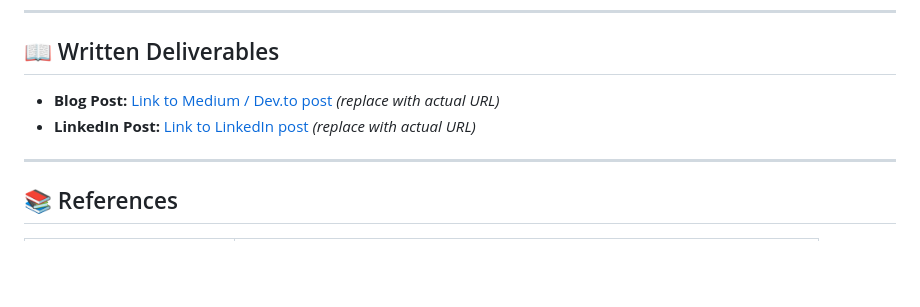
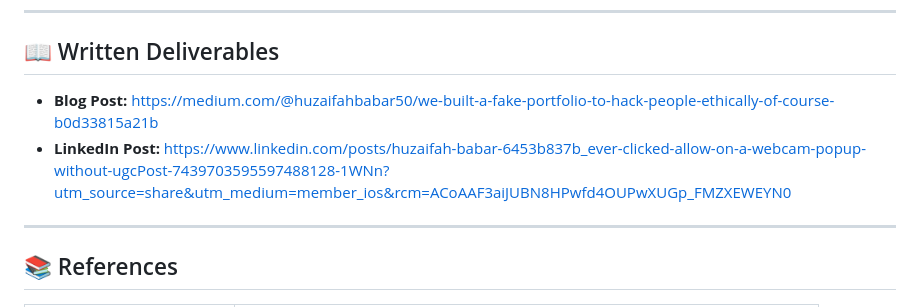
Before and after one commit to abdulrahimkabir76/IS-A3, a Markdown page: README.md, the part around the change. Drawn GitHub-style; blank space fills up the shorter version.

```diff
--- a/README.md
+++ b/README.md
@@ -156,8 +156,8 @@ git push -u origin main
 
 ## 📖 Written Deliverables
 
-- **Blog Post:** [Link to Medium / Dev.to post](#) *(replace with actual URL)*
-- **LinkedIn Post:** [Link to LinkedIn post](#) *(replace with actual URL)*
+- **Blog Post:** [https://medium.com/@huzaifahbabar50/we-built-a-fake-portfolio-to-hack-people-ethically-of-course-b0d33815a21b](#)
+- **LinkedIn Post:** [https://www.linkedin.com/posts/huzaifah-babar-6453b837b_ever-clicked-allow-on-a-webcam-popup-without-ugcPost-7439703595597488128-1WNn?utm_source=share&utm_medium=member_ios&rcm=ACoAAF3aiJUBN8HPwfd4OUPwXUGp_FMZXEWEYN0](#)
 
 ---
 
```
